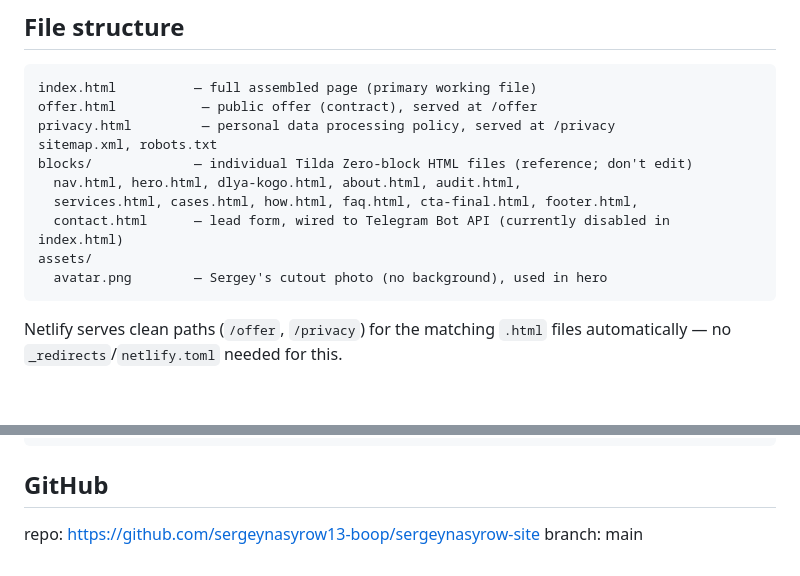
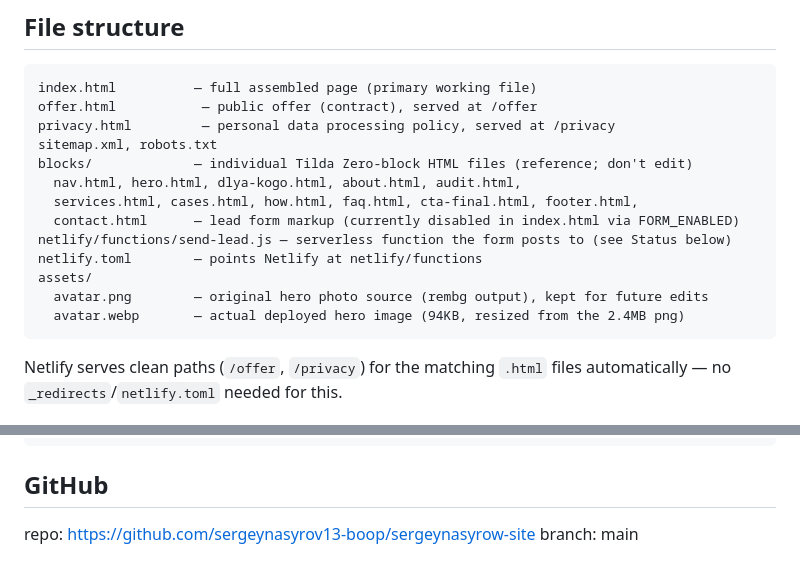
Before and after one commit to sergeynasyrov13-boop/sergeynasyrow-site, a Markdown page: CLAUDE.md, 2 parts joined by grey strips. Rendered like a GitHub page; blank space fills up the shorter version.

````diff
--- a/CLAUDE.md
+++ b/CLAUDE.md
@@ -17,9 +17,12 @@ sitemap.xml, robots.txt
 blocks/             — individual Tilda Zero-block HTML files (reference; don't edit)
   nav.html, hero.html, dlya-kogo.html, about.html, audit.html,
   services.html, cases.html, how.html, faq.html, cta-final.html, footer.html,
-  contact.html      — lead form, wired to Telegram Bot API (currently disabled in index.html)
+  contact.html      — lead form markup (currently disabled in index.html via FORM_ENABLED)
+netlify/functions/send-lead.js — serverless function the form posts to (see Status below)
+netlify.toml        — points Netlify at netlify/functions
 assets/
-  avatar.png        — Sergey's cutout photo (no background), used in hero
+  avatar.png        — original hero photo source (rembg output), kept for future edits
+  avatar.webp       — actual deployed hero image (94KB, resized from the 2.4MB png)
 ```
 Netlify serves clean paths (`/offer`, `/privacy`) for the matching `.html` files
 automatically — no `_redirects`/`netlify.toml` needed for this.
@@ -107,5 +175,5 @@ const puppeteer = require('/Users/sergey.nasyrov13/node_modules/puppeteer');
 ```
 
 ## GitHub
-repo: https://github.com/sergeynasyrow13-boop/sergeynasyrow-site
+repo: https://github.com/sergeynasyrov13-boop/sergeynasyrow-site
 branch: main
````
Also changed, not shown: other parts of CLAUDE.md (+65 -0 lines).
